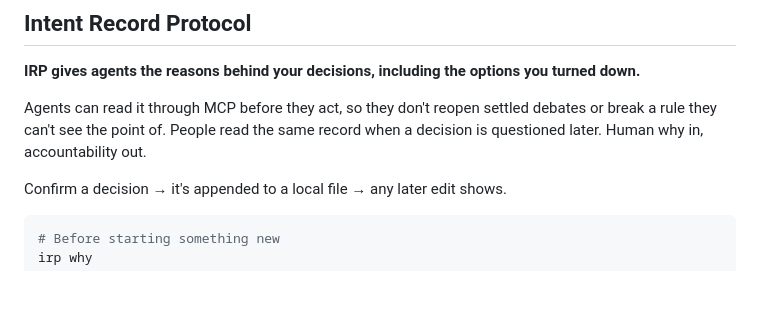
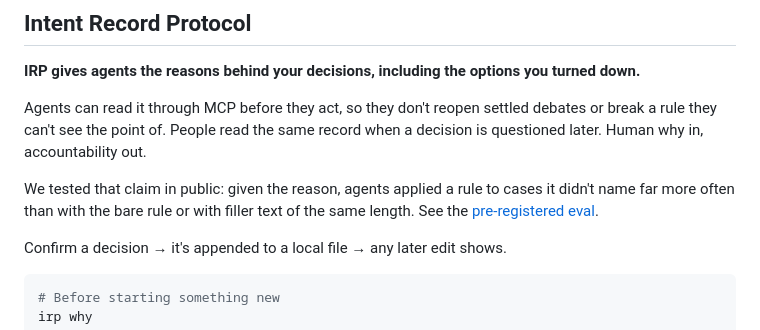
Before and after one commit to S0tman/irp-capture, a Markdown page: README.md, the part around the change. GitHub-like rendering; blank space fills up the shorter version.

Commit message:
Link the human-why-in eval from the README
Co-Authored-By: Claude Opus 5.5 <noreply@anthropic.com>

```diff
--- a/README.md
+++ b/README.md
@@ -13,6 +13,10 @@
 Agents can read it through MCP before they act, so they don't reopen settled
 debates or break a rule they can't see the point of. People read the same
 record when a decision is questioned later. Human why in, accountability out.
+
+We tested that claim in public: given the reason, agents applied a rule to cases it
+didn't name far more often than with the bare rule or with filler text of the same
+length. See the [pre-registered eval](https://github.com/S0tman/irp-capture/tree/main/eval/why-in).
 
 Confirm a decision → it's appended to a local file → any later edit shows.
 
```
